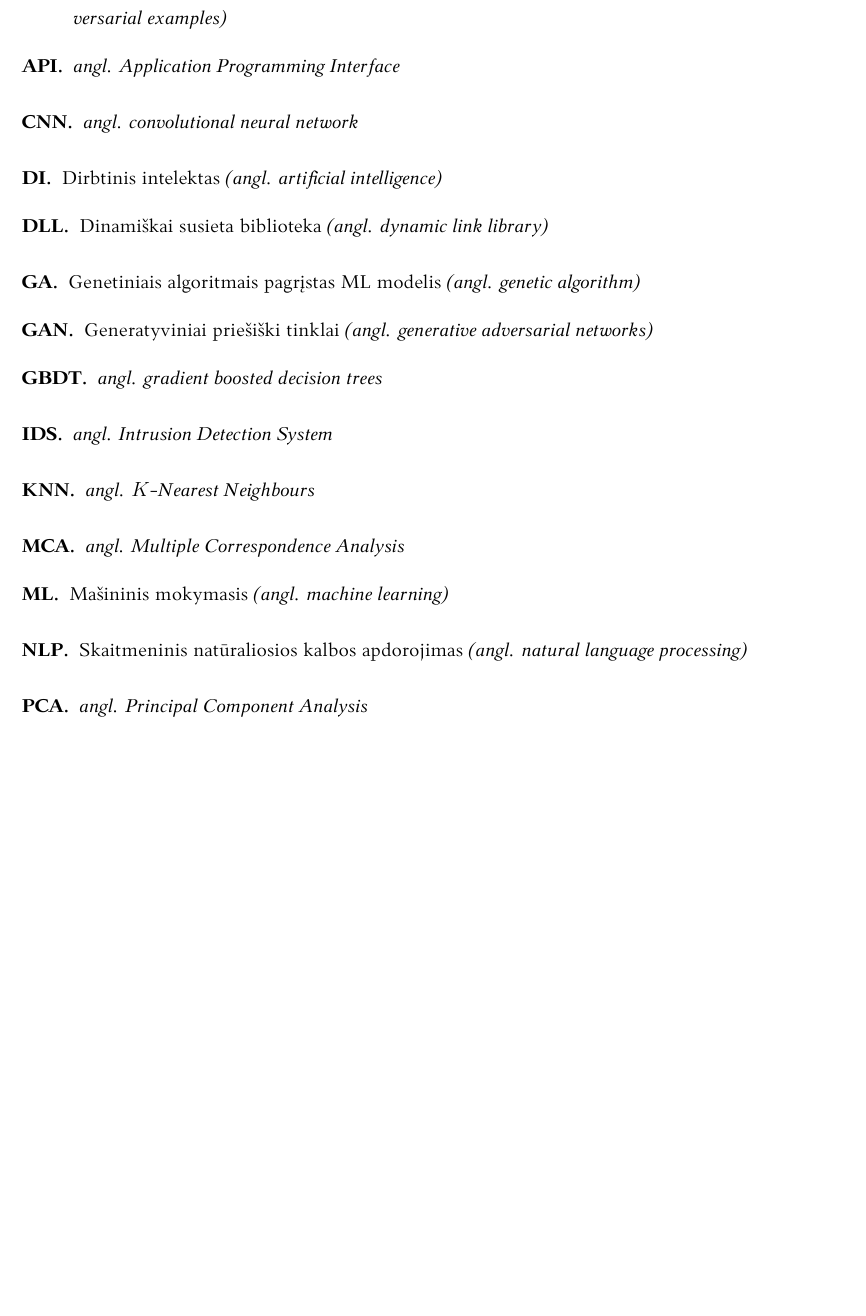
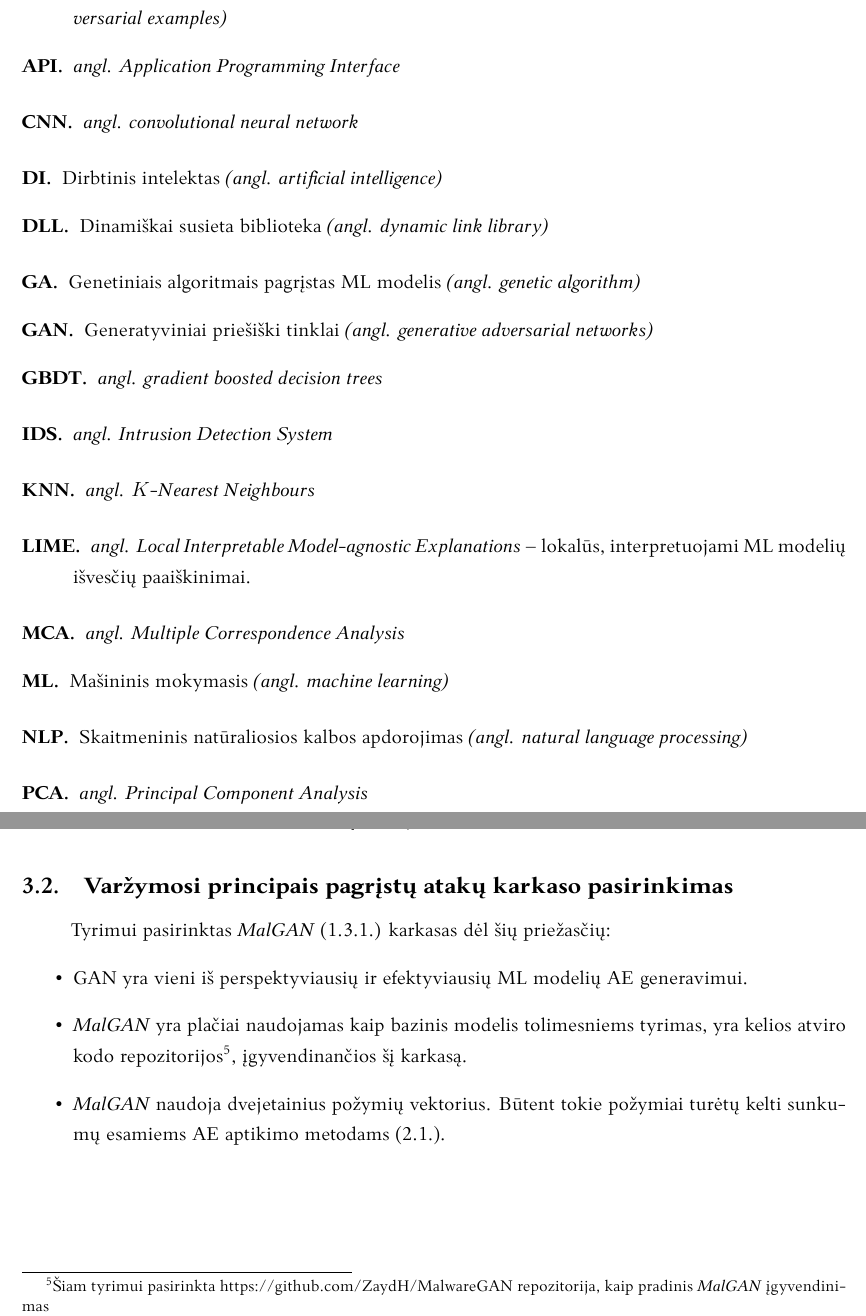
Before and after one commit to onlyidev/bachelor.thesis, a LaTeX document (main.tex, which reads setups/commands.tex, structure/experiments/methodology.tex, structure/glossary.tex): part of page 4 of 31 before the commit and two parts of pages 5 and 24 of 32 after it, the two joined at a grey line, cut so that both start at the same text, the shorter picture padded with empty space. Compiled offline with LuaLaTeX.

Commit message:
feat(improvements): Add section explaining MalGAN choice

```diff
--- a/setups/commands.tex
+++ b/setups/commands.tex
@@ -25,7 +25,7 @@
 \newcommand{\Zr}[1]{(žr. \ref{#1}~lent.)}
 \newcommand{\skyrius}[1]{(\ref{#1})}
 \newcommand{\TODO}{\color{red}\textbf{TODO}\color{black}}
-\newcommand{\LIME}{\textit{LIME}~}
+\newcommand{\LIME}{\textit{\gls{lime}}~}
 \newcommand{\SLEIPNIR}{\textit{SLEIPNIR}~}
 \newcommand{\MALGAN}{\textit{MalGan}~}
 \newcommand{\ty}{t.~y.~}
--- a/structure/experiments/methodology.tex
+++ b/structure/experiments/methodology.tex
@@ -30,6 +30,15 @@ Su šiais įrankiais atliekami 4 eksperimentai:
     \caption{Tyrimo metodika}
     \label{fig:methodology}
 \end{figure}
+
+\subsection{\Glsplko{adversarial} \glsko{framework} pasirinkimas}
+
+Tyrimui pasirinktas \refFramework{MalGAN} \gls{framework} dėl šių priežasčių:
+\begin{itemize}
+    \item \gls{gan} yra vieni iš perspektyviausių ir efektyviausių \gls{ml} modelių \gls{ae} generavimui.
+    \item \textit{MalGAN} yra plačiai naudojamas kaip bazinis modelis tolimesniems tyrimas, yra kelios atviro kodo repozitorijos\footnote{Šiam tyrimui pasirinkta https://github.com/ZaydH/MalwareGAN repozitorija, kaip pradinis \textit{MalGAN} įgyvendinimas}, įgyvendinančios šį \glska{framework}.
+    \item \textit{MalGAN} naudoja dvejetainius požymių vektorius. Būtent tokie požymiai turėtų kelti sunkumų esamiems \gls{ae} aptikimo metodams \skyrius{sec:method:mods}.
+\end{itemize}
 
 \clearpage
 \subsection{\gls{mca} komponenčių pasirinkimas}\label{sec:method:mca_comp_selection}
--- a/structure/glossary.tex
+++ b/structure/glossary.tex
@@ -222,3 +222,4 @@
 \newacronym{mca}{MCA}{\Angl{Multiple Correspondence Analysis}}
 \newacronym{ids}{IDS}{\Angl{Intrusion Detection System}}
 \newacronym{xai}{XAI}{paaiškinamas dirbtinis intelektas \angl{explainable artificial intelligence}}
+\newacronym{lime}{LIME}{\Angl{Local Interpretable Model-agnostic Explanations} -- lokalūs, interpretuojami \gls{ml} modelių išvesčių paaiškinimai.}
```
Also changed, not shown: structure/literature/course/features.tex (+1 -1 lines), structure/literature/course/gan.tex (+1 -1 lines), README.md, images/scree.png.
